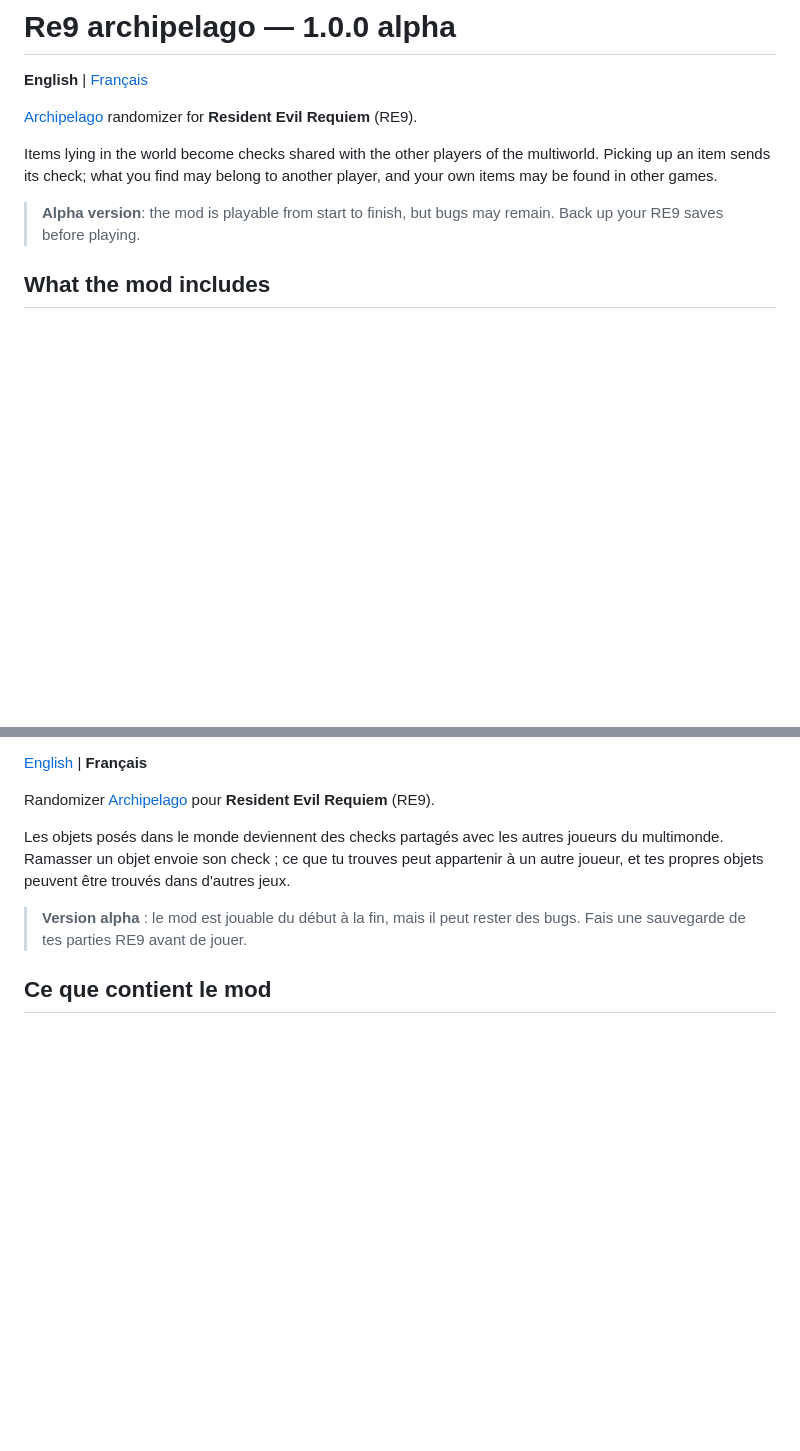
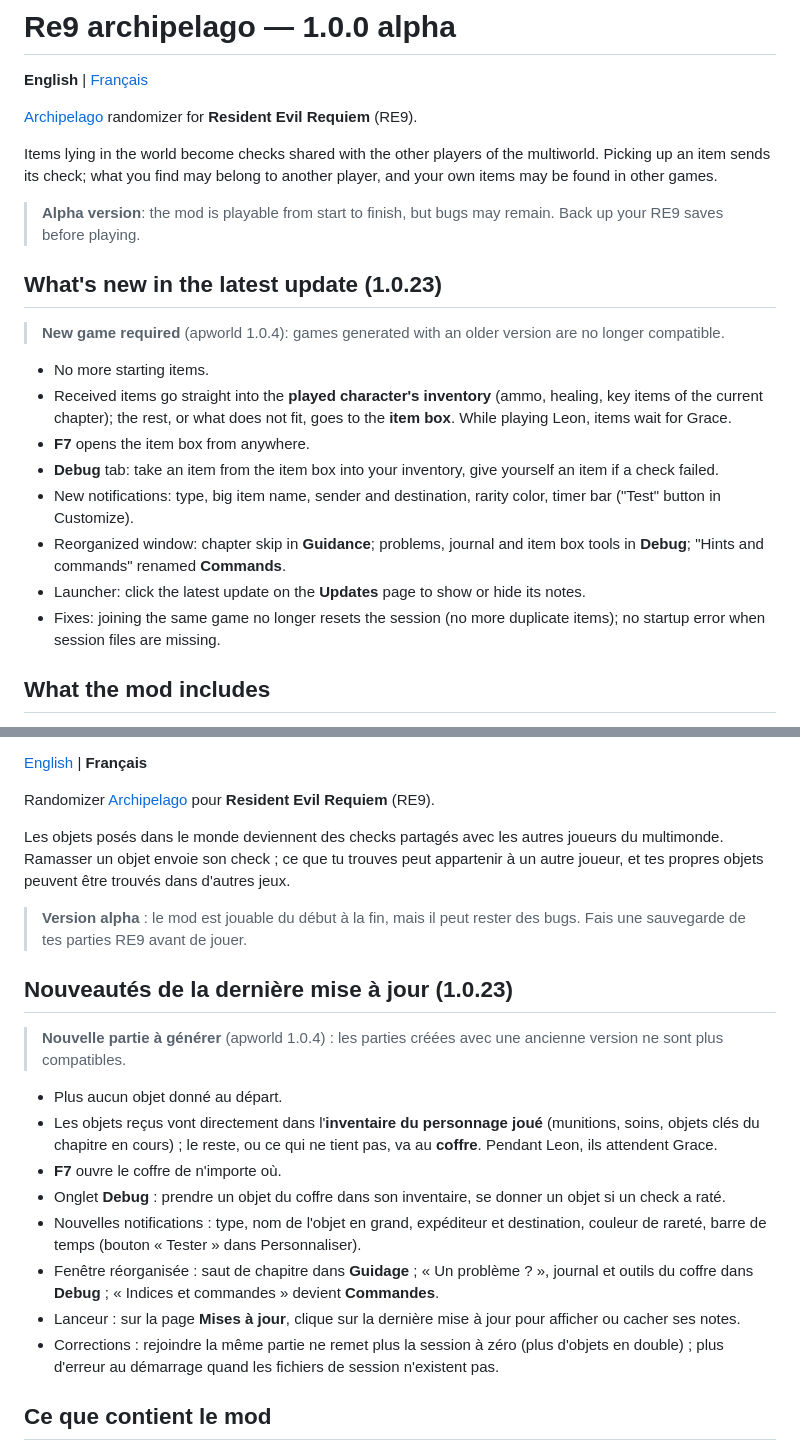
Before and after one commit to LechapelierHD/Re9-archipelago, a Markdown page: README.md, 2 parts joined by grey strips. GitHub-like rendering; blank space fills up the shorter version.

Commit message:
README : nouveautes de la 1.0.23

```diff
--- a/README.md
+++ b/README.md
@@ -12,6 +12,22 @@ may be found in other games.
 
 > **Alpha version**: the mod is playable from start to finish, but bugs may remain.
 > Back up your RE9 saves before playing.
+
+## What's new in the latest update (1.0.23)
+
+> **New game required** (apworld 1.0.4): games generated with an older version are no longer compatible.
+
+- No more starting items.
+- Received items go straight into the **played character's inventory** (ammo, healing, key items of the
+  current chapter); the rest, or what does not fit, goes to the **item box**. While playing Leon, items wait for Grace.
+- **F7** opens the item box from anywhere.
+- **Debug** tab: take an item from the item box into your inventory, give yourself an item if a check failed.
+- New notifications: type, big item name, sender and destination, rarity color, timer bar ("Test" button in Customize).
+- Reorganized window: chapter skip in **Guidance**; problems, journal and item box tools in **Debug**;
+  "Hints and commands" renamed **Commands**.
+- Launcher: click the latest update on the **Updates** page to show or hide its notes.
+- Fixes: joining the same game no longer resets the session (no more duplicate items); no startup error
+  when session files are missing.
 
 ## What the mod includes
 
@@ -139,6 +155,23 @@ objets peuvent être trouvés dans d'autres jeux.
 > **Version alpha** : le mod est jouable du début à la fin, mais il peut rester des bugs.
 > Fais une sauvegarde de tes parties RE9 avant de jouer.
 
+## Nouveautés de la dernière mise à jour (1.0.23)
+
+> **Nouvelle partie à générer** (apworld 1.0.4) : les parties créées avec une ancienne version ne sont plus compatibles.
+
+- Plus aucun objet donné au départ.
+- Les objets reçus vont directement dans l'**inventaire du personnage joué** (munitions, soins, objets clés
+  du chapitre en cours) ; le reste, ou ce qui ne tient pas, va au **coffre**. Pendant Leon, ils attendent Grace.
+- **F7** ouvre le coffre de n'importe où.
+- Onglet **Debug** : prendre un objet du coffre dans son inventaire, se donner un objet si un check a raté.
+- Nouvelles notifications : type, nom de l'objet en grand, expéditeur et destination, couleur de rareté,
+  barre de temps (bouton « Tester » dans Personnaliser).
+- Fenêtre réorganisée : saut de chapitre dans **Guidage** ; « Un problème ? », journal et outils du coffre
+  dans **Debug** ; « Indices et commandes » devient **Commandes**.
+- Lanceur : sur la page **Mises à jour**, clique sur la dernière mise à jour pour afficher ou cacher ses notes.
+- Corrections : rejoindre la même partie ne remet plus la session à zéro (plus d'objets en double) ; plus
+  d'erreur au démarrage quand les fichiers de session n'existent pas.
+
 ## Ce que contient le mod
 
 - **Lanceur « Re9 archipelago »** (Windows) : rejoindre ou héberger un multimonde, installer REFramework,
```
